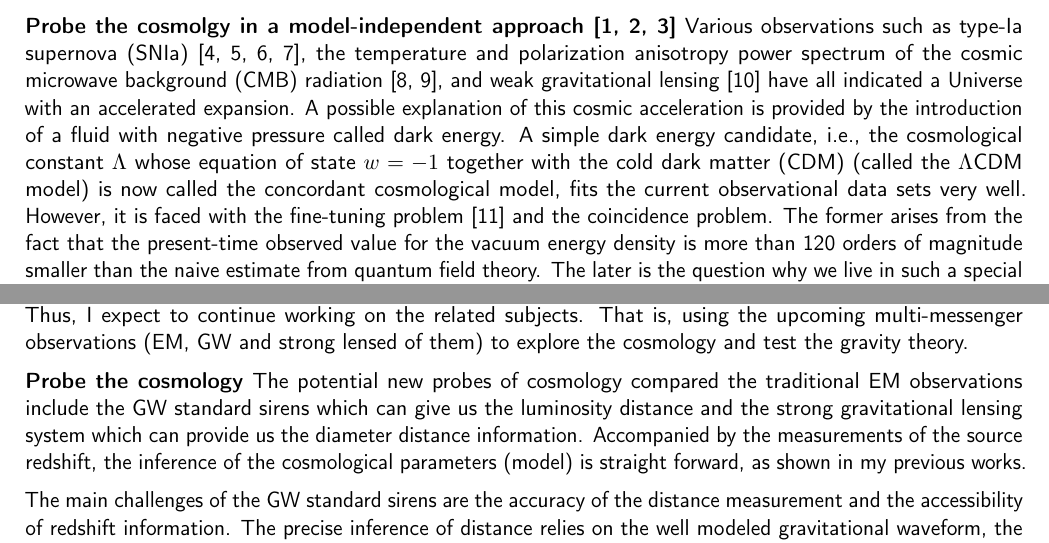
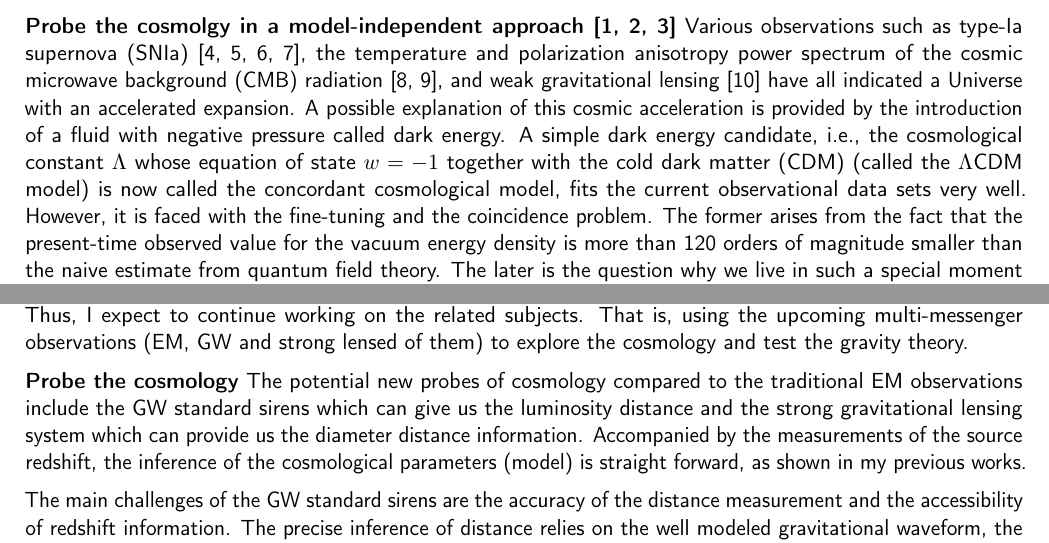
Before and after one commit to lighink/CV, a LaTeX CV (research_statement.tex): two parts of pages 1 and 3 of 5, joined at a grey line, cut so that both start at the same text. Compiled offline with pdfLaTeX.

Commit message:
dev fpr CV

```diff
--- a/research_statement.tex
+++ b/research_statement.tex
@@ -93,7 +93,7 @@ My current research interests focus on Gravitational-Wave (GW) physics and the s
 
 \vspace{2mm}
 \textcolor{color1}{\textbf{Probe the cosmolgy in a model-independent approach~\cite{Cai:2015zoa,Cai:2015pia,Cai:2016vmn}}}
-Various observations such as type-Ia supernova (SNIa)~\cite{Riess:1998cb,Perlmutter:1998np,Suzuki:2011hu,Betoule:2014frx}, the temperature and polarization anisotropy power spectrum of the cosmic microwave background (CMB) radiation~\cite{Hinshaw:2012aka,Ade:2015xua}, and weak gravitational lensing~\cite{Kilbinger:2008gk} have all indicated a Universe with an accelerated expansion. A possible explanation of this cosmic acceleration is provided by the introduction of a fluid with negative pressure called dark energy. A simple dark energy candidate, i.e., the cosmological constant $\Lambda$ whose equation of state $w =-1$ together with the cold dark matter (CDM) (called the $\Lambda$CDM model) is now called the  concordant cosmological model, fits the current observational data sets very well. However, it is faced with the fine-tuning problem~\cite{Weinberg:2000yb} and the coincidence problem. The former arises from the fact that the present-time observed value for the vacuum energy density is more than 120 orders of magnitude smaller than the naive estimate from quantum field theory. The later is the question why we live in such a special moment that the densities of dark energy and dark matter are of the same order.
+Various observations such as type-Ia supernova (SNIa)~\cite{Riess:1998cb,Perlmutter:1998np,Suzuki:2011hu,Betoule:2014frx}, the temperature and polarization anisotropy power spectrum of the cosmic microwave background (CMB) radiation~\cite{Hinshaw:2012aka,Ade:2015xua}, and weak gravitational lensing~\cite{Kilbinger:2008gk} have all indicated a Universe with an accelerated expansion. A possible explanation of this cosmic acceleration is provided by the introduction of a fluid with negative pressure called dark energy. A simple dark energy candidate, i.e., the cosmological constant $\Lambda$ whose equation of state $w =-1$ together with the cold dark matter (CDM) (called the $\Lambda$CDM model) is now called the  concordant cosmological model, fits the current observational data sets very well. However, it is faced with the fine-tuning and the coincidence problem. The former arises from the fact that the present-time observed value for the vacuum energy density is more than 120 orders of magnitude smaller than the naive estimate from quantum field theory. The later is the question why we live in such a special moment that the densities of dark energy and dark matter are of the same order.
 Also, from the observational aspects, there is a strong tension between the value of the Hubble constant derived from the CMB~\cite{Ade:2015xua} and the value from local measurements~\cite{Riess:2011yx}. Many attempts have been made to tackle those issues, including introducing ``dynamical" dark energy and interactive dark energy model or modifying general relativity at the cosmic scales. Anyway, understanding the physical property of dark energy is one of the main challenges of modern cosmology. Thus inspires me to consider different dark energy model, use various data analysis approach and data sets to probe the cosmological model.
 
 \vspace{2mm}
@@ -171,7 +171,7 @@ Having done such works above, I obtain rich experiences in the data analysis of
 \vspace{2mm}
 \noindent
 \textcolor{color1}{\textbf{Probe the cosmology}}
-The potential new probes of cosmology compared the traditional EM observations include the GW standard sirens which can give us the luminosity distance and the strong gravitational lensing system which can provide us the diameter distance information. Accompanied by the measurements of the source redshift, the inference of the cosmological parameters (model) is straight forward, as shown in my previous works.
+The potential new probes of cosmology compared to the traditional EM observations include the GW standard sirens which can give us the luminosity distance and the strong gravitational lensing system which can provide us the diameter distance information. Accompanied by the measurements of the source redshift, the inference of the cosmological parameters (model) is straight forward, as shown in my previous works.
 
 \vspace{2mm}
 \noindent
```
Also changed, not shown: CV.tex (+1 -1 lines), research_statement.tex (6 more changed lines).
